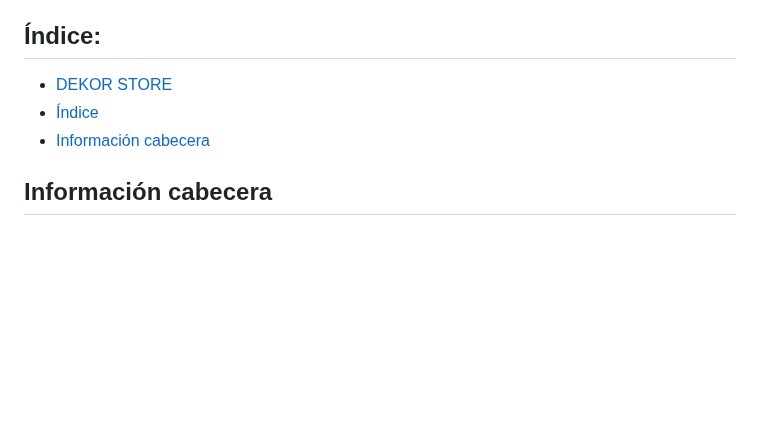
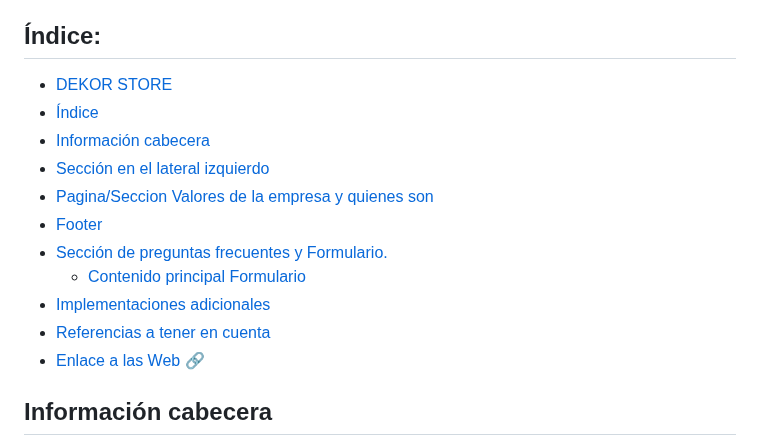
Before and after one commit to ftt0003/Dekor, a Markdown page: README.md, the part around one of its changes. Drawn GitHub-style; blank space fills up the shorter version.

```diff
--- a/README.md
+++ b/README.md
@@ -11,9 +11,17 @@
  - Implementar: Adaptacion de precio FLAMINGUEO (Web referencia)
 
 ## Índice:
-- [ DEKOR STORE ](/#DEKOR-STORE)
-- [ Índice ](/#Índice)
-- [ Información cabecera ](/#Información-cabecera)
+- [ DEKOR STORE ](#dekor-store)
+- [ Índice ](#índice)
+- [ Información cabecera ](#información-cabecera)
+- [ Sección en el lateral izquierdo](#sección-en-el-lateral-izquierod)
+- [Pagina/Seccion Valores de la empresa y quienes son](#pagina-o-sección-valores-de-la-empresa-y-quienes-són)
+- [ Footer ](#footer)
+- [Sección de preguntas frecuentes y Formulario. ](#sección-de-preguntas-frecuentes-y-formularios)
+	- [ Contenido principal Formulario ](#contenido-principal-formulario)
+- [ Implementaciones adicionales ](#implementaciones-adicionales)
+- [ Referencias a tener en cuenta ](#referencias-a-tener-en-cuenta)
+- [Enlace a las Web :link:](#enlace-a-las-web-:link:)
 ## Información cabecera
 - Icono superior que debe redirige a la pagina principal (Posicionar donde mas se adecue para darle elegancia a la pagina).
 - Barra superior con menu de navegacion basado en iconos (contraco, devoluciones, punto de recogida,...).
```
Also changed, not shown: other parts of README.md (+1 -1 lines).
